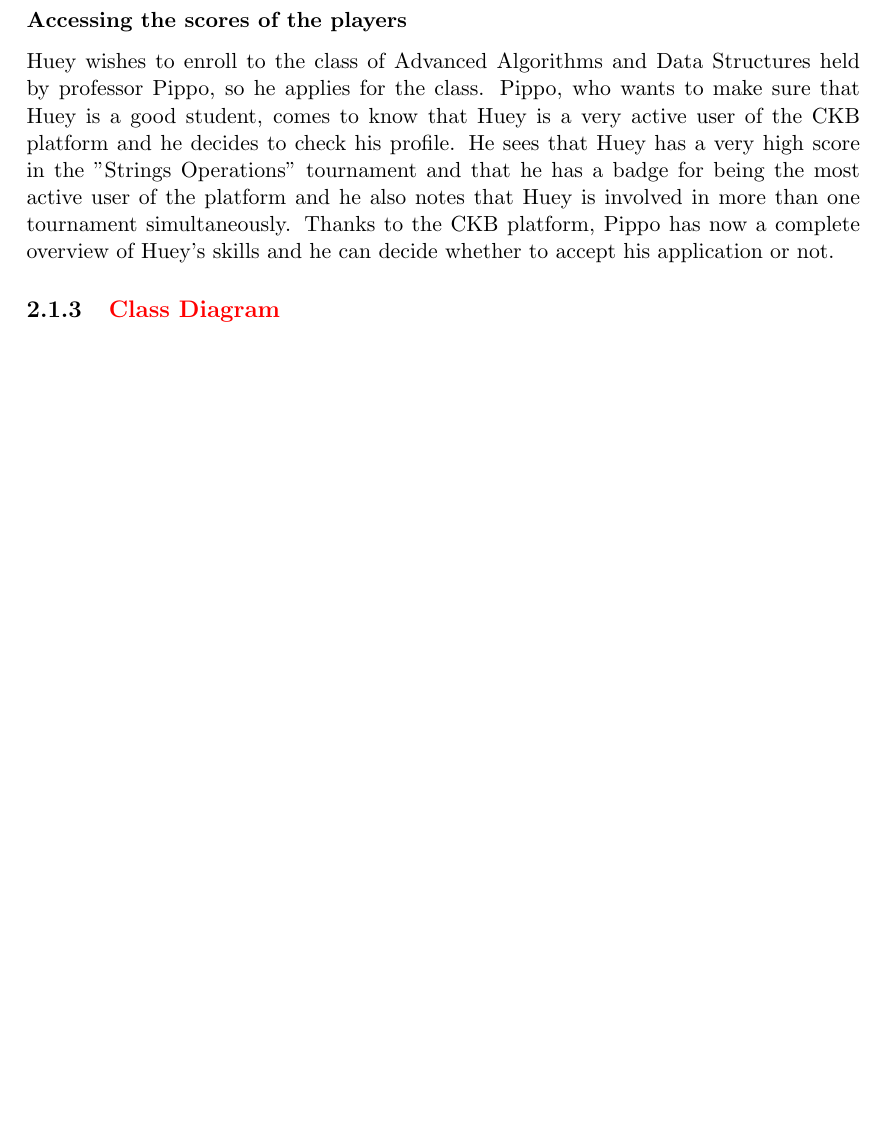
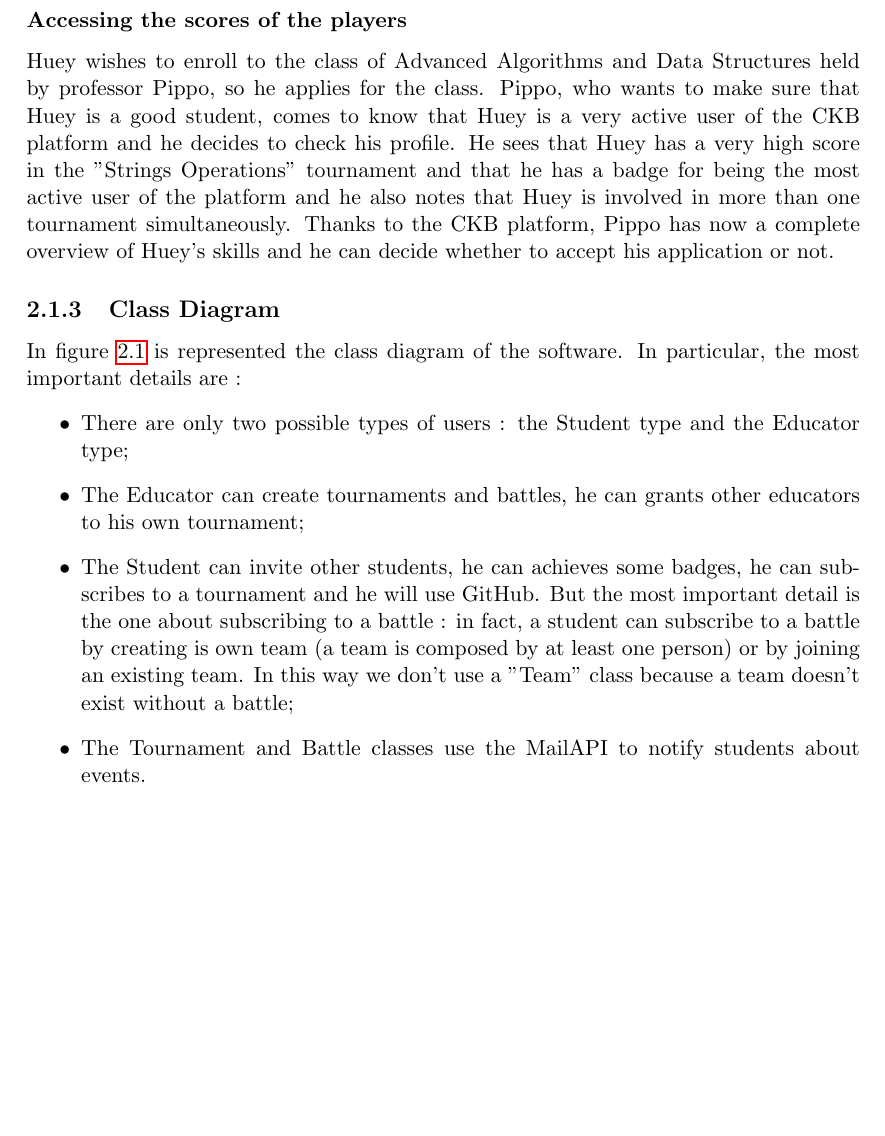
Before and after one commit to pontig/sw-eng-2-PasiniPontiggiaStasi, a LaTeX book (RASD/RASD.tex, which reads RASD/chapters/02_overall_description.tex): part of page 14 of 33 before the commit and part of page 14 of 35 after it, cut so that both start at the same text, the shorter picture padded with empty space. Compiled offline with pdfLaTeX.

Commit message:
class diagram

```diff
--- a/RASD/chapters/02_overall_description.tex
+++ b/RASD/chapters/02_overall_description.tex
@@ -49,4 +49,10 @@ Pippo, who wants to make sure that Huey is a good student, comes to know that Hu
 He sees that Huey has a very high score in the "Strings Operations" tournament and that he has a badge for being the most active user of the platform and he also notes that Huey is involved in more than one tournament simultaneously.
 Thanks to the CKB platform, Pippo has now a complete overview of Huey's skills and he can decide whether to accept his application or not.
 
-\subsection{\textcolor{red}{Class Diagram}}
+\subsection{Class Diagram}
+    In figure \ref{fig:software-class-diagram} is represented the class diagram of the software. In particular, the most important details are :
+    \begin{itemize}
+        \item There are only two possible types of users : the Student type and the Educator type;
+        \item The Educator can create tournaments and battles, he can grants other educators to his own tournament;
+        \item The Student can invite other students, he can achieves some badges, he can subscribes to a tournament and he will use GitHub. But the most important detail is the one about subscribing to a battle : in fact, a student can subscribe to a battle by creating is own team (a team is composed by at least one person) or by joining an existing team. In this way we don't use a "Team" class because a team doesn't exist without a battle;
+        \item The Tournament and Battle classes use the MailAPI to notify students about events.
@@ -53,3 +65,5 @@ Thanks to the CKB platform, Pippo has now a complete overview of Huey's skills a
+    \label{fig:software-class-diagram}
+\end{figure}
 
 \subsection{State Diagrams}
 The following state diagrams describe the life cycle of the main entities of the system.
```
Also changed, not shown: RASD/RASD.pdf, RASD/state_diagrams/ClassDiagram.png (added), RASD/chapters/02_overall_description.tex (6 more changed lines).
